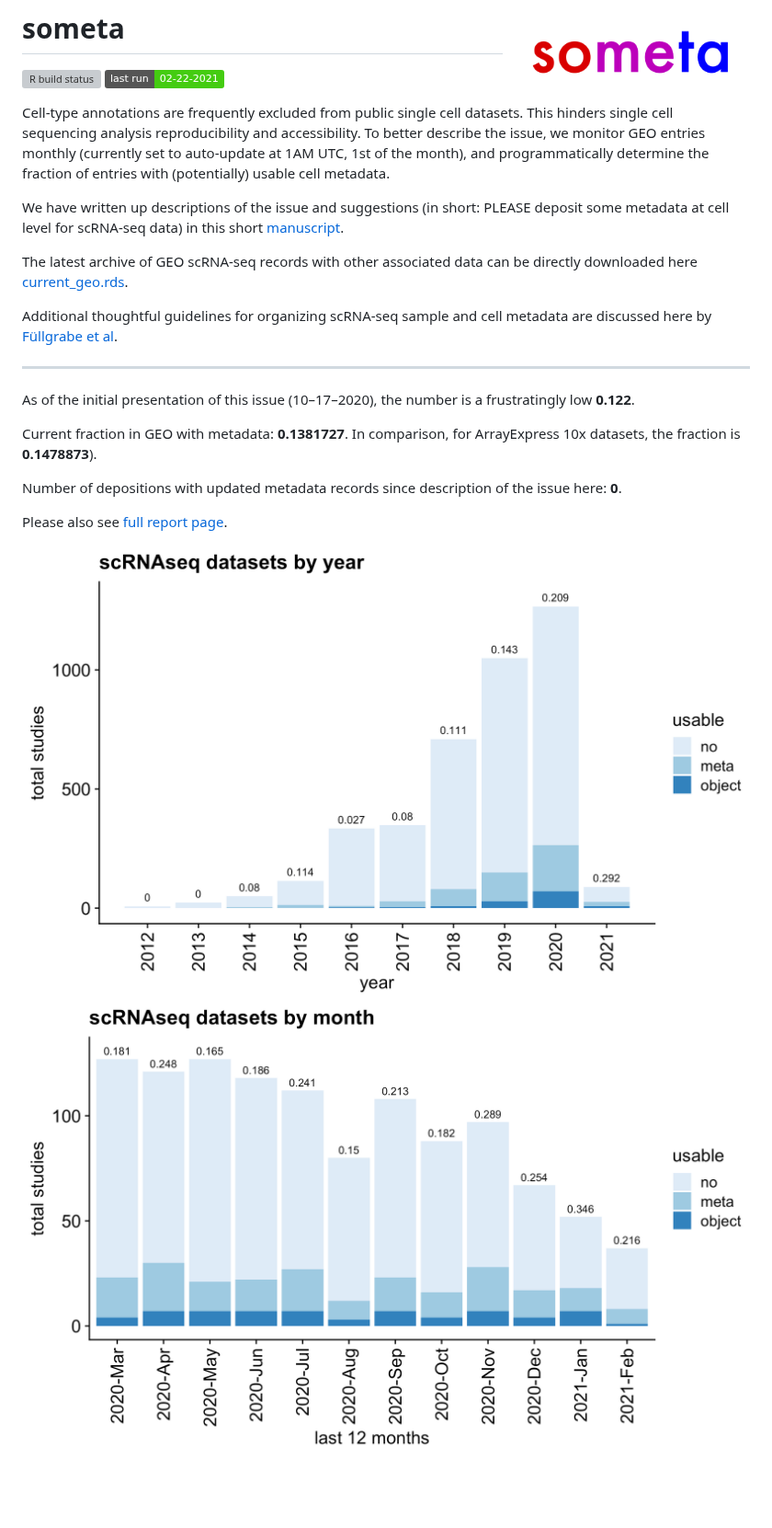
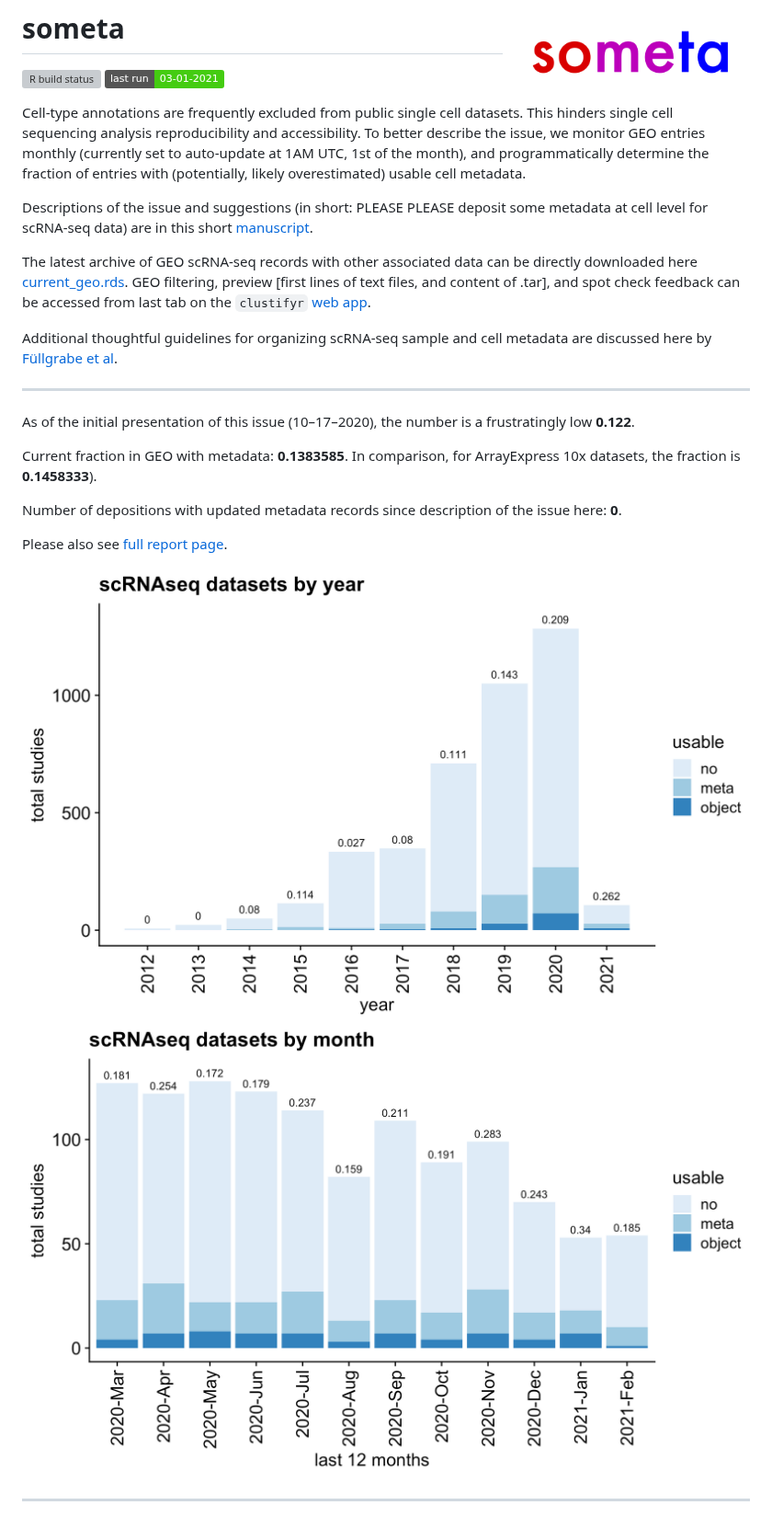
Before and after one commit to rnabioco/someta, a Markdown page: README.md, the part around one of its changes. Shown at 92% size. Drawn GitHub-style; pictures changed too: man/figures/frac-1.png, man/figures/frac-2.png; badges without logos; blank space fills up the shorter version; grey boxes are pictures that could not be loaded.

Commit message:
Re-build README.Rmd

```diff
--- a/README.md
+++ b/README.md
@@ -13,17 +13,21 @@ Cell-type annotations are frequently excluded from public single cell
 datasets. This hinders single cell sequencing analysis reproducibility
 and accessibility. To better describe the issue, we monitor GEO entries
 monthly (currently set to auto-update at 1AM UTC, 1st of the month), and
-programmatically determine the fraction of entries with (potentially)
-usable cell metadata.
+programmatically determine the fraction of entries with (potentially,
+likely overestimated) usable cell metadata.
 
-We have written up descriptions of the issue and suggestions (in short:
-PLEASE deposit some metadata at cell level for scRNA-seq data) in this
+Descriptions of the issue and suggestions (in short: PLEASE PLEASE
+deposit some metadata at cell level for scRNA-seq data) are in this
 short
 [manuscript](https://www.biorxiv.org/content/10.1101/2020.11.20.391920v1).
 
 The latest archive of GEO scRNA-seq records with other associated data
 can be directly downloaded here
 [current\_geo.rds](https://github.com/rnabioco/someta/raw/master/inst/extdata/current_geo.rds).
+GEO filtering, preview \[first lines of text files, and content of
+.tar\], and spot check feedback can be accessed from last tab on the
+`clustifyr` [web
+app](https://raysinensis.shinyapps.io/clustifyr-web-app/?tab=someta).
 
 Additional thoughtful guidelines for organizing scRNA-seq sample and
 cell metadata are discussed here by [Füllgrabe et
@@ -34,8 +38,8 @@ al](https://www.nature.com/articles/s41587-020-00744-z).
 As of the initial presentation of this issue (10–17–2020), the number is
 a frustratingly low **0.122**.
 
-Current fraction in GEO with metadata: **0.1381727**. In comparison, for
-ArrayExpress 10x datasets, the fraction is **0.1478873**).
+Current fraction in GEO with metadata: **0.1383585**. In comparison, for
+ArrayExpress 10x datasets, the fraction is **0.1458333**).
 
 Number of depositions with updated metadata records since description of
 the issue here: **0**.
@@ -44,3 +48,5 @@ Please also see [full report
 page](https://rnabioco.github.io/someta/articles/get_geo.html).
 
 ![](man/figures/frac-1.png)<!-- -->![](man/figures/frac-2.png)<!-- -->
+
+-----
```
Also changed, not shown: other parts of README.md (+1 -1 lines), 1 other file.
